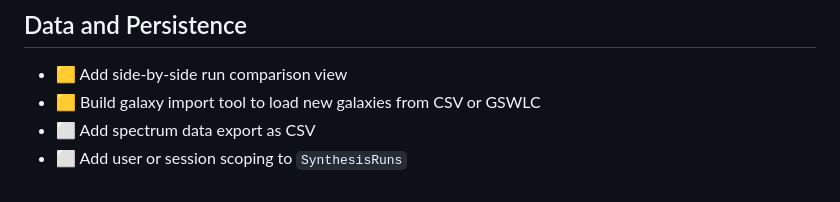
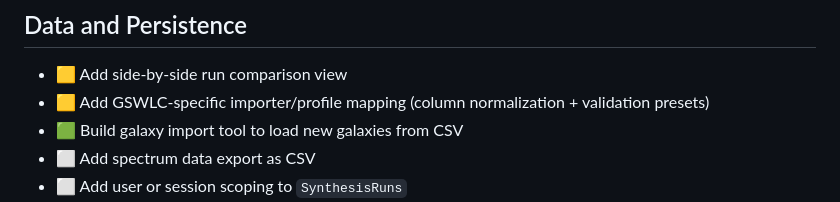
Before and after one commit to unixneo/stellar_pop, a Markdown page: TODO.md, the part around the change. GitHub-like rendering.

Commit message:
TODO: mark CSV galaxy import complete and split out GSWLC-specific importer task

```diff
--- a/TODO.md
+++ b/TODO.md
@@ -34,7 +34,8 @@ Legend: 🟩 Done, 🟨 Pending, 🟥 Critical Pending, 🟦 Critical: SDSS Offl
 ## Data and Persistence
 
 - 🟨 Add side-by-side run comparison view
-- 🟨 Build galaxy import tool to load new galaxies from CSV or GSWLC
+- 🟨 Add GSWLC-specific importer/profile mapping (column normalization + validation presets)
+- 🟩 Build galaxy import tool to load new galaxies from CSV
 - ⬜ Add spectrum data export as CSV
 - ⬜ Add user or session scoping to `SynthesisRuns`
 - 🟩 Rename internal `CalibrationRun` model/routes/job naming to `BenchmarkRun` for terminology consistency
```
